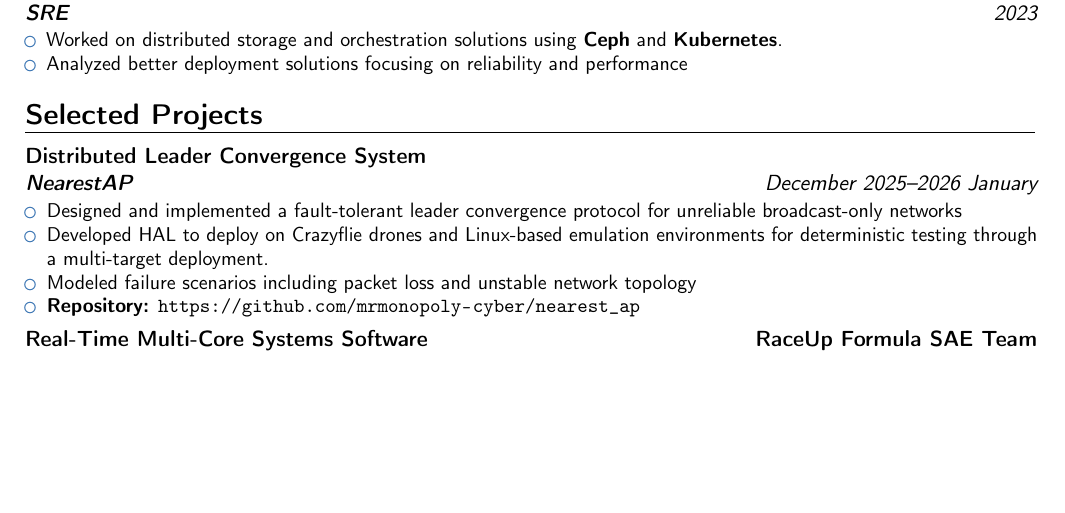
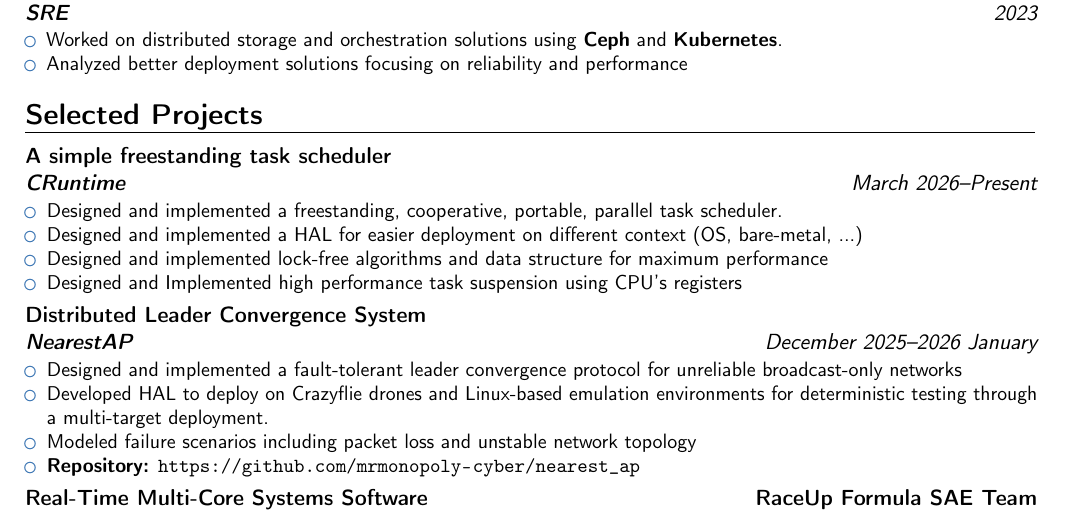
Before and after one commit to mrmonopoly-cyber/cv, a LaTeX CV (cv.tex, which reads projects.tex): part of page 2 of 3, cut so that both start at the same text, the shorter picture padded with empty space. Compiled offline with pdfLaTeX.

Commit message:
feat(projects): added CRuntime section

```diff
--- a/projects.tex
+++ b/projects.tex
@@ -2,6 +2,15 @@
 % SELECTED PROJECTS
 %----------------------------------------------------------------------------------------
 \section{Selected Projects}
+
+\cventry{March 2026--Present}{\textbf{CRuntime}}{A simple freestanding task scheduler}{}{}{
+  \begin{itemize}
+    \item Designed and implemented a freestanding, cooperative, portable, parallel task scheduler.
+    \item Designed and implemented a HAL for easier deployment on different context (OS, bare-metal, ...)
+    \item Designed and implemented lock-free algorithms and data structure for maximum performance
+    \item Designed and Implemented high performance task suspension using CPU's registers
+  \end{itemize}
+}
 
 \cventry{December 2025--2026 January}{\textbf{NearestAP}}{Distributed Leader Convergence System}{}{}{
   \begin{itemize}
```
